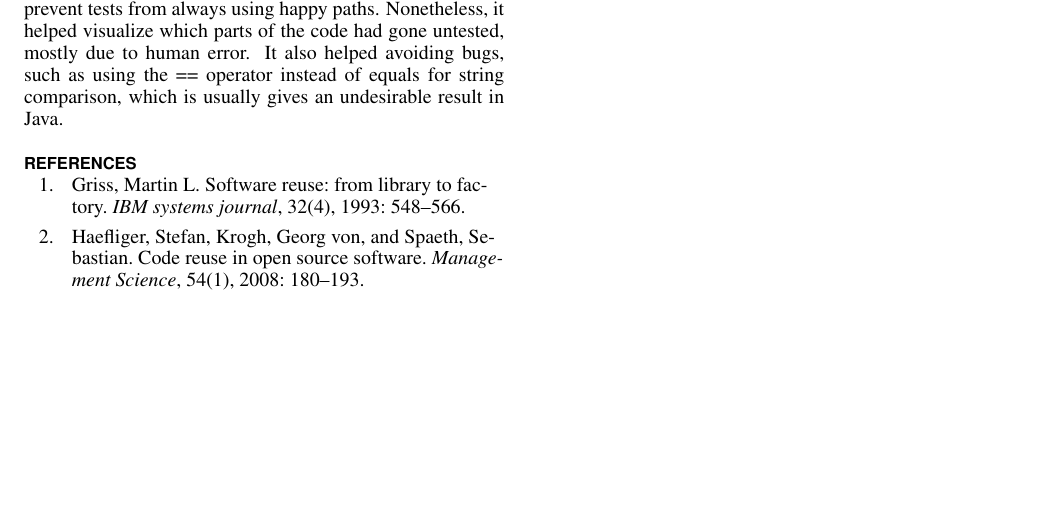
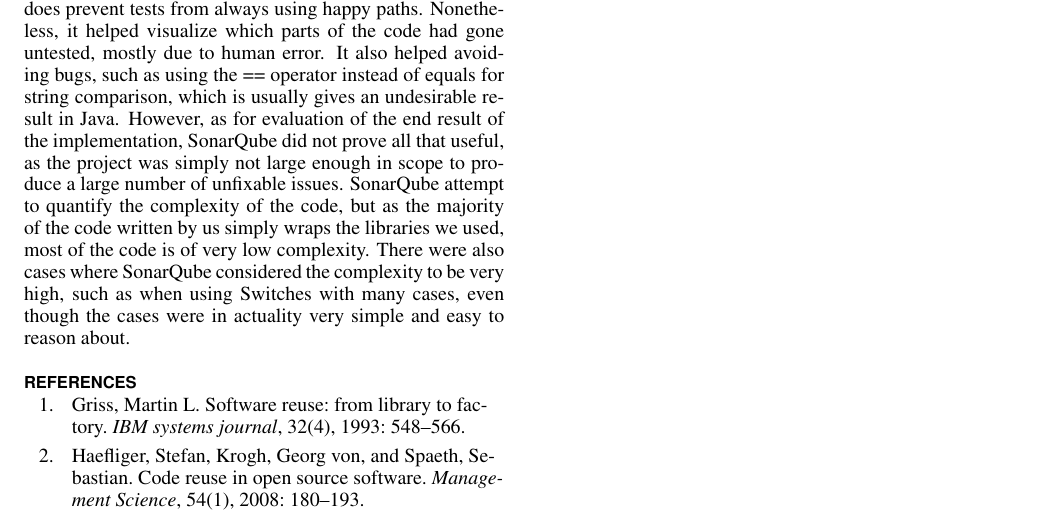
Before and after one commit to frjonsen/Exjobb, a LaTeX document (exjobb_frejo105_alest170.tex): part of page 5 of 6, cut so that both start at the same text, the shorter picture padded with empty space. Compiled offline with pdfLaTeX.

Commit message:
Added sonarqube evalution paragraph

```diff
--- a/exjobb_frejo105_alest170.tex
+++ b/exjobb_frejo105_alest170.tex
@@ -331,7 +331,9 @@ we intended the library to be, and we decided to leave it out of the library, as
 \subsection{Evaluation}
 SonarQube proved to be more useful during the implementation process than as an evaluation tool after the implementation was complete. The most useful feature for us was that of Code Coverage. Code Coverage is a somewhat controversial
 metric, as it only ensures that the code has been run, but does prevent tests from always using happy paths. Nonetheless, it helped visualize which parts of the code had gone untested, mostly due to human error. It also helped avoiding
-bugs, such as using the == operator instead of equals for string comparison, which is usually gives an undesirable result in Java.
+bugs, such as using the == operator instead of equals for string comparison, which is usually gives an undesirable result in Java. However, as for evaluation of the end result of the implementation, SonarQube did not prove all that useful,
+as the project was simply not large enough in scope to produce a large number of unfixable issues. SonarQube attempt to quantify the complexity of the code, but as the majority of the code written by us simply wraps the libraries we used,
+most of the code is of very low complexity. There were also cases where SonarQube considered the complexity to be very high, such as when using Switches with many cases, even though the cases were in actuality very simple and easy to reason about.
 
 % If you want to use smaller typesetting for the reference list,
 % uncomment the following line:
```
